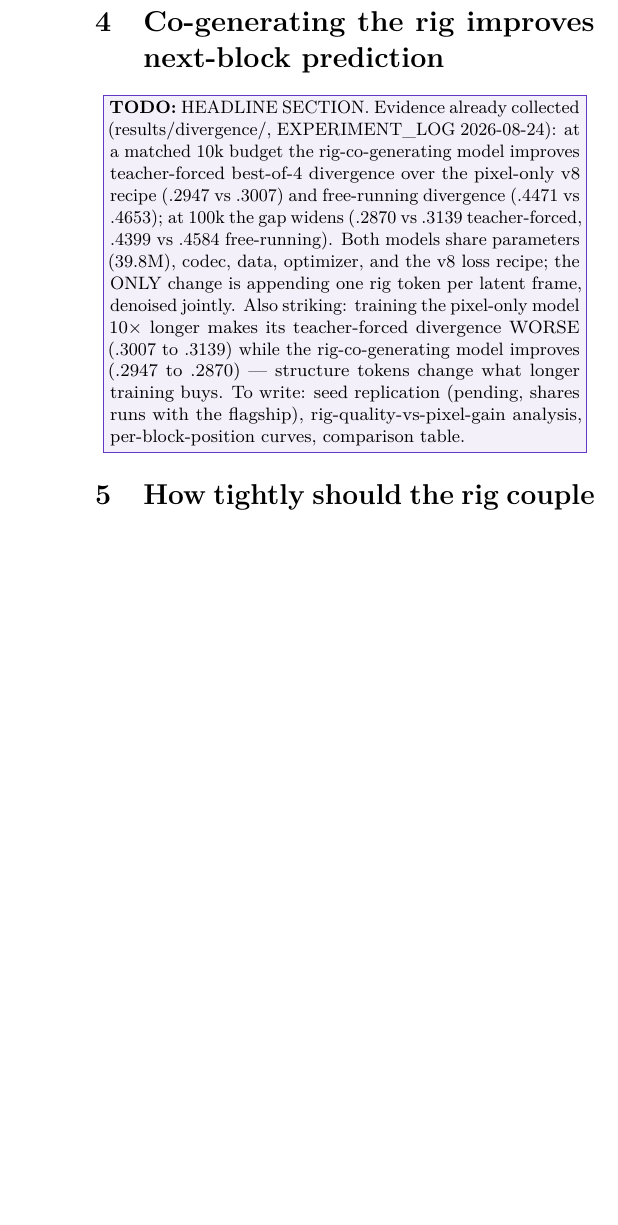
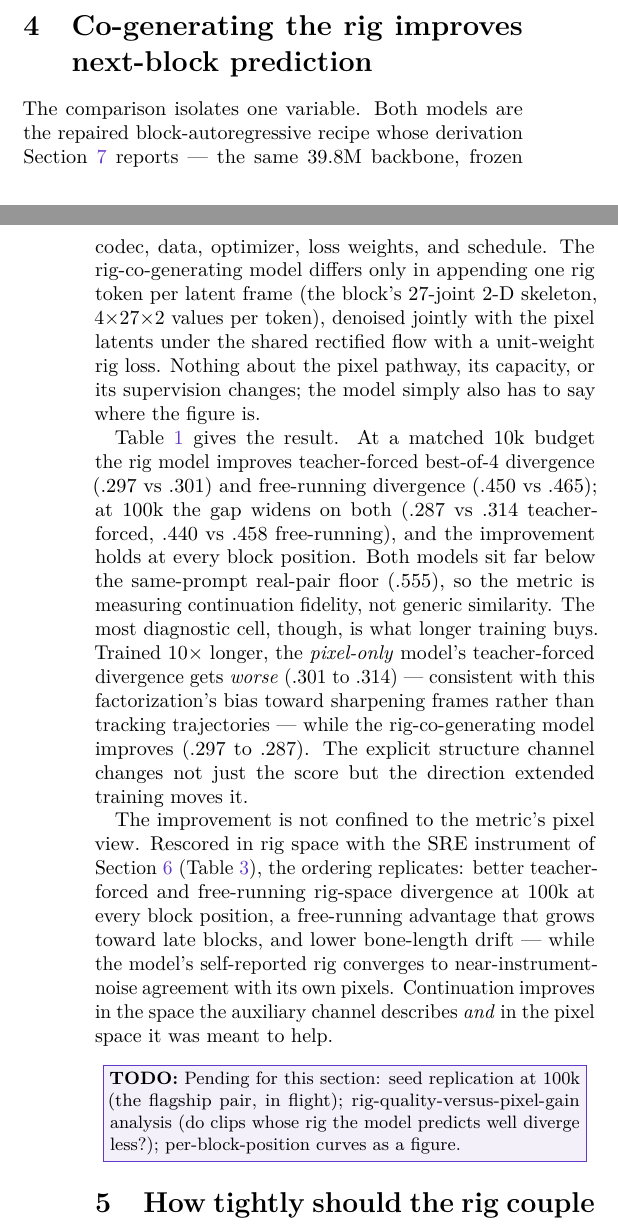
Before and after one commit to sprited-ai/dancing-stick-figures, a LaTeX paper (paper/mechanism/static_copy_shortcut.tex): part of one column of page 3 of 7 before the commit and two parts of the columns of pages 2 and 3 of 7 after it, the two joined at a grey line, cut so that both start at the same text, the shorter picture padded with empty space. Compiled offline with pdfLaTeX.

Commit message:
paper2 headline section written: one-variable framing, widening gap + 10x-training asymmetry, rig-space replication; section labels added; only seed-replication todoblock remains
Co-Authored-By: Claude Fable 5 <noreply@anthropic.com>

```diff
--- a/paper/mechanism/static_copy_shortcut.tex
+++ b/paper/mechanism/static_copy_shortcut.tex
@@ -153,15 +153,34 @@ real-pair floor & .561 & .560 & .563 & .562 & .550 & .531 & .555 & — \\
 
 
 \section{Co-generating the rig improves next-block prediction}
-\todoblock{HEADLINE SECTION. Evidence already collected (results/divergence/, EXPERIMENT\_LOG 2026-08-24): at a
-matched 10k budget the rig-co-generating model improves teacher-forced best-of-4 divergence over the pixel-only v8
-recipe (.2947 vs .3007) and free-running divergence (.4471 vs .4653); at 100k the gap widens (.2870 vs .3139
-teacher-forced, .4399 vs .4584 free-running). Both models share parameters (39.8M), codec, data, optimizer, and the
-v8 loss recipe; the ONLY change is appending one rig token per latent frame, denoised jointly. Also striking:
-training the pixel-only model $10\times$ longer makes its teacher-forced divergence WORSE (.3007 to .3139) while the
-rig-co-generating model improves (.2947 to .2870) — structure tokens change what longer training buys. To write:
-seed replication (pending, shares runs with the flagship), rig-quality-vs-pixel-gain analysis, per-block-position
-curves, comparison table.}
+The comparison isolates one variable. Both models are the repaired block-autoregressive recipe whose derivation
+Section~\ref{sec:staticcopy} reports — the same 39.8M backbone, frozen codec, data, optimizer, loss weights, and
+schedule. The
+rig-co-generating model differs only in appending one rig token per latent frame (the block's 27-joint 2-D skeleton,
+$4{\times}27{\times}2$ values per token), denoised jointly with the pixel latents under the shared rectified flow
+with a unit-weight rig loss. Nothing about the pixel pathway, its capacity, or its supervision changes; the model
+simply also has to say where the figure is.
+
+Table~\ref{tab:divergence} gives the result. At a matched 10k budget the rig model improves teacher-forced best-of-4
+divergence (.297 vs .301) and free-running divergence (.450 vs .465); at 100k the gap widens on both (.287 vs .314
+teacher-forced, .440 vs .458 free-running), and the improvement holds at every block position. Both models sit far
+below the same-prompt real-pair floor (.555), so the metric is measuring continuation fidelity, not generic
+similarity. The most diagnostic cell, though, is what longer training buys. Trained $10\times$ longer, the
+\emph{pixel-only} model's teacher-forced divergence gets \emph{worse} (.301 to .314) — consistent with this
+factorization's bias toward sharpening frames rather than tracking trajectories — while the rig-co-generating
+model improves (.297 to .287). The explicit structure channel changes not just the score but the direction extended
+training moves it.
+
+The improvement is not confined to the metric's pixel view. Rescored in rig space with the SRE instrument of
+Section~\ref{sec:sre} (Table~\ref{tab:rigspace}), the ordering replicates: better teacher-forced and free-running rig-space
+divergence at 100k at every block position, a free-running advantage that grows toward late blocks, and lower
+bone-length drift — while the model's self-reported rig converges to near-instrument-noise agreement with its own
+pixels. Continuation improves in the space the auxiliary channel describes \emph{and} in the pixel space it was
+meant to help.
+
+\todoblock{Pending for this section: seed replication at 100k (the flagship pair, in flight);
+rig-quality-versus-pixel-gain analysis (do clips whose rig the model predicts well diverge less?);
+per-block-position curves as a figure.}
 
 \section{How tightly should the rig couple to the pixels?}
 Co-generation couples rig and pixels only through shared attention. A differentiable soft-capsule renderer can couple
```
Also changed, not shown: paper/mechanism/static_copy_shortcut.tex (4 more changed lines).
